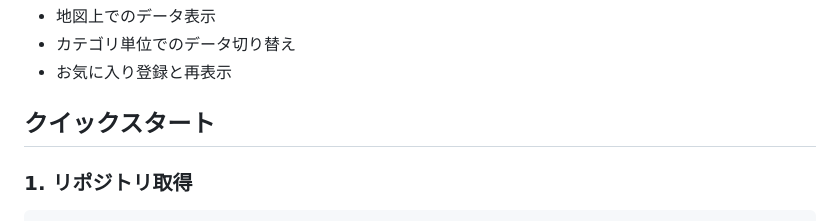
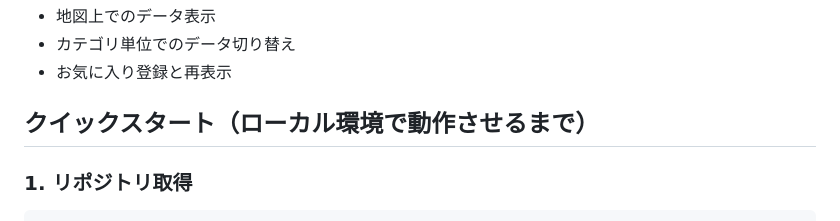
Before and after one commit to yasudajs/udc2025, a Markdown page: README.md, the part around the change. Rendered like a GitHub page.

Commit message:
docs: Fix quick start section title

```diff
--- a/README.md
+++ b/README.md
@@ -20,7 +20,7 @@ https://urbandata-challenge.jp/news/udc2025prize
 - カテゴリ単位でのデータ切り替え
 - お気に入り登録と再表示
 
-## クイックスタート
+## クイックスタート（ローカル環境で動作させるまで）
 
 ### 1. リポジトリ取得
 
```
